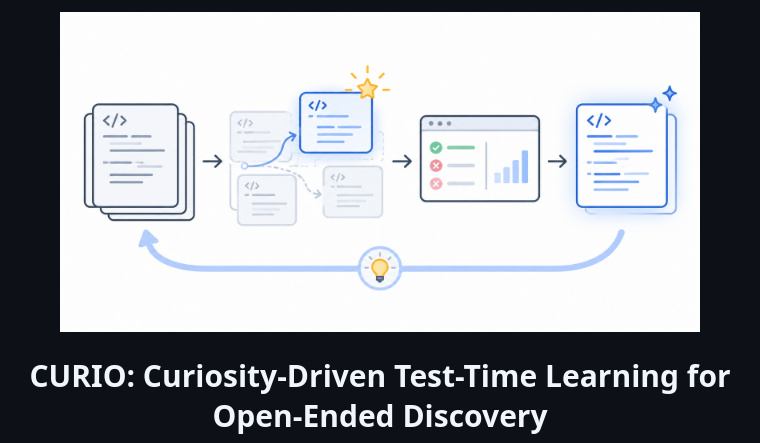
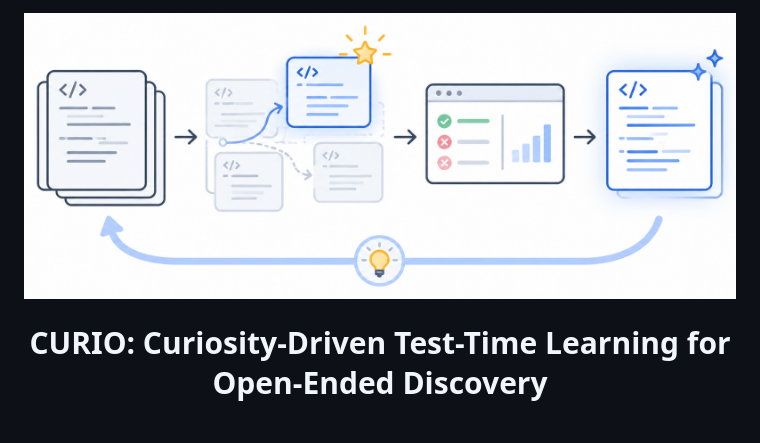
Before and after one commit to ft2023/CURIO, a Markdown page: README.md, the part around the change. Rendered like a GitHub page; pictures changed too: assets/banner.png.

Commit message:
Crop whitespace around the banner image
Co-Authored-By: Claude Opus 5.5 <noreply@anthropic.com>

```diff
--- a/README.md
+++ b/README.md
@@ -1,5 +1,5 @@
 <div align="center">
-  <img src="assets/banner.png" alt="CURIO" width="640">
+  <img src="assets/banner.png" alt="CURIO" width="720">
 </div>
 
 
```
